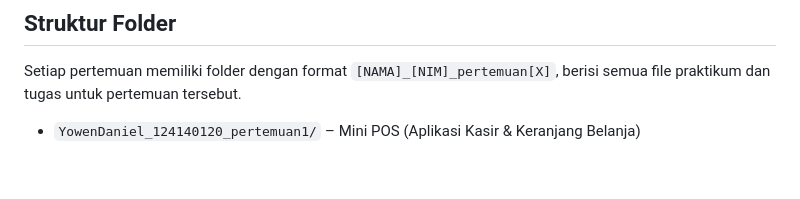
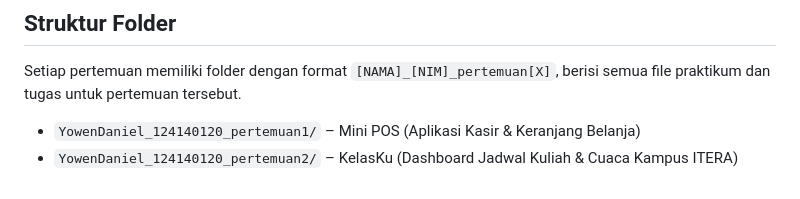
Before and after one commit to wennn99/pemrograman_web_itera_124140120, a Markdown page: README.md, the part around the change. Drawn GitHub-style.

Commit message:
KelasKu - Dashboard Jadwal Kuliah & Cuaca Kampus ITERA (Yowen Daniel 124140120)

```diff
--- a/README.md
+++ b/README.md
@@ -11,3 +11,4 @@ Repository tugas praktikum Pemrograman Web.
 Setiap pertemuan memiliki folder dengan format `[NAMA]_[NIM]_pertemuan[X]`, berisi semua file praktikum dan tugas untuk pertemuan tersebut.
 
 - `YowenDaniel_124140120_pertemuan1/` – Mini POS (Aplikasi Kasir & Keranjang Belanja)
+- `YowenDaniel_124140120_pertemuan2/` – KelasKu (Dashboard Jadwal Kuliah & Cuaca Kampus ITERA)
```
Also changed, not shown: YowenDaniel_124140120_pertemuan2/README.md (added, +294 -0 lines), YowenDaniel_124140120_pertemuan2/modul/README.md (added, +28 -0 lines), YowenDaniel_124140120_pertemuan2/screenshot-dashboard.png (added), YowenDaniel_124140120_pertemuan2/screenshot-mobile.png (added), YowenDaniel_124140120_pertemuan2/screenshot-validasi.png (added), 3 other files.
